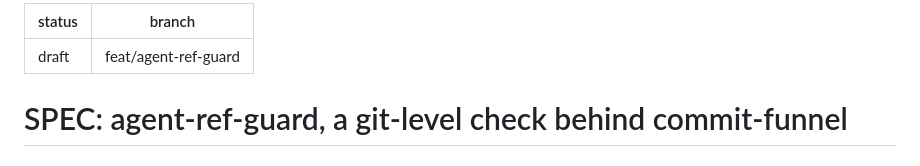
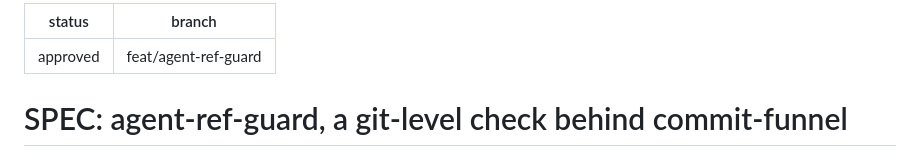
Before and after one commit to vietbui1999ru/dotfiles, a Markdown page: SPEC.md, the part around the change. GitHub-like rendering.

Commit message:
spec: agent-ref-guard approved
Co-Authored-By: Claude Opus 5.5 <noreply@anthropic.com>

```diff
--- a/SPEC.md
+++ b/SPEC.md
@@ -1,5 +1,5 @@
 ---
-status: draft
+status: approved
 branch: feat/agent-ref-guard
 ---
 # SPEC: agent-ref-guard, a git-level check behind commit-funnel
```
